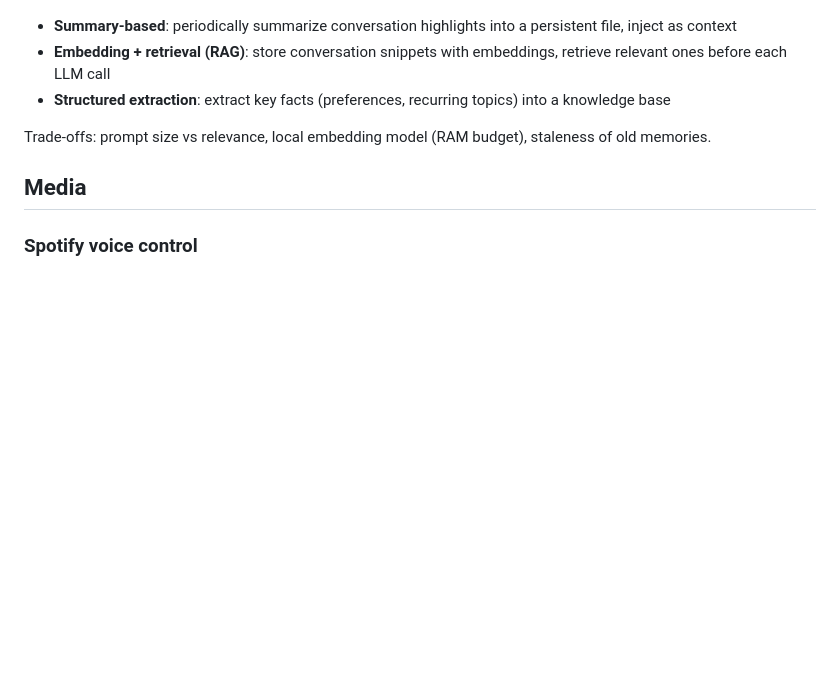
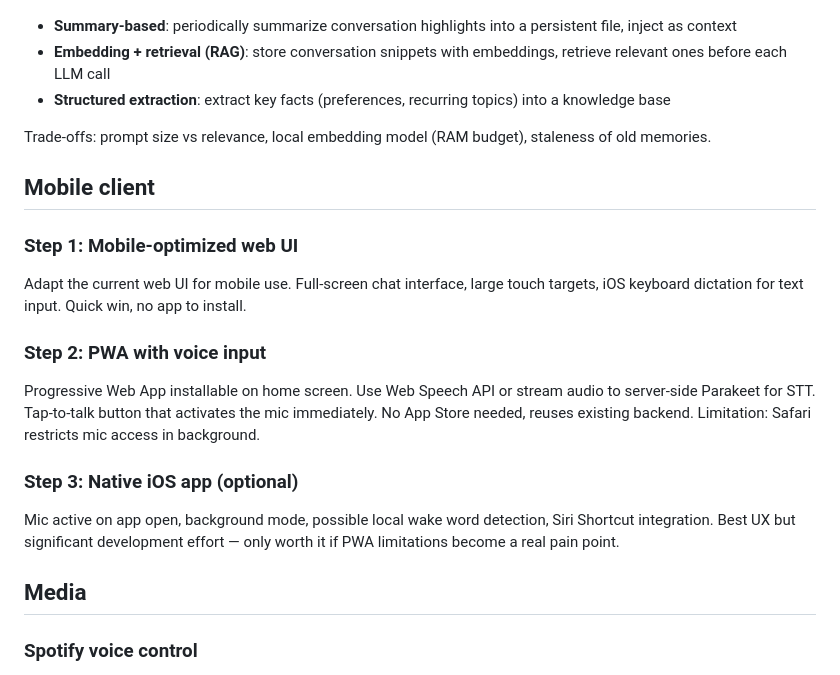
Before and after one commit to isc/voice-assistant, a Markdown page: ROADMAP.md, the part around the change. GitHub-like rendering; blank space fills up the shorter version.

Commit message:
Add mobile client roadmap (web UI, PWA, native app)
Three progressive steps: mobile-optimized web UI with iOS dictation,
PWA with Web Speech API / server-side STT, and optional native iOS
app for wake word and background mode.

Co-Authored-By: Claude Opus 4.6 <noreply@anthropic.com>

```diff
--- a/ROADMAP.md
+++ b/ROADMAP.md
@@ -48,6 +48,17 @@ Beyond the current 5-exchange sliding window (2 min expiry), the assistant shoul
 
 Trade-offs: prompt size vs relevance, local embedding model (RAM budget), staleness of old memories.
 
+## Mobile client
+
+### Step 1: Mobile-optimized web UI
+Adapt the current web UI for mobile use. Full-screen chat interface, large touch targets, iOS keyboard dictation for text input. Quick win, no app to install.
+
+### Step 2: PWA with voice input
+Progressive Web App installable on home screen. Use Web Speech API or stream audio to server-side Parakeet for STT. Tap-to-talk button that activates the mic immediately. No App Store needed, reuses existing backend. Limitation: Safari restricts mic access in background.
+
+### Step 3: Native iOS app (optional)
+Mic active on app open, background mode, possible local wake word detection, Siri Shortcut integration. Best UX but significant development effort — only worth it if PWA limitations become a real pain point.
+
 ## Media
 
 ### Spotify voice control
```
